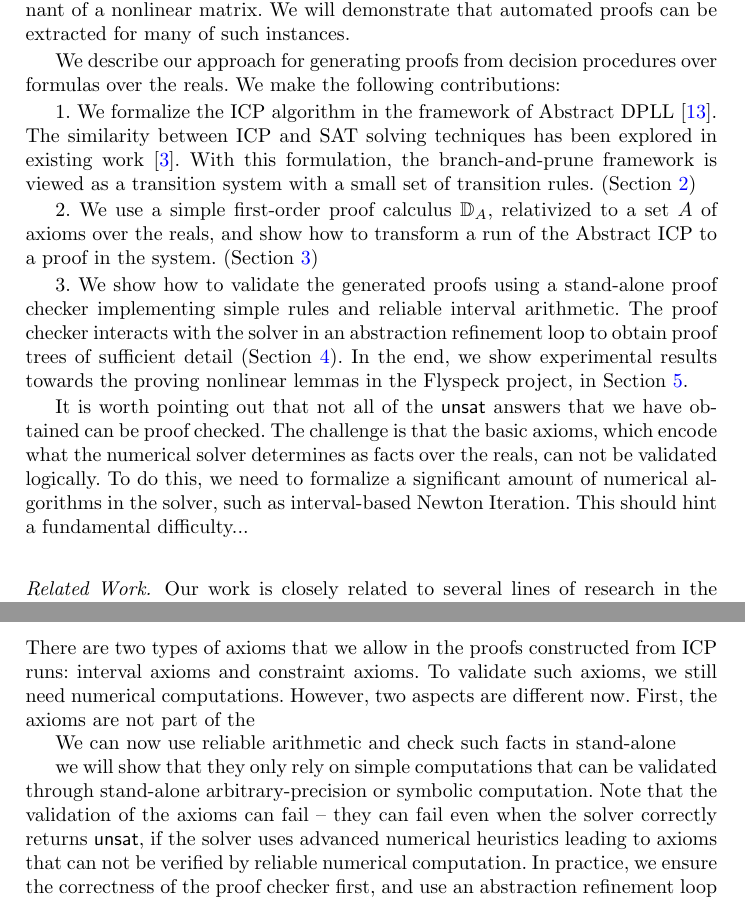
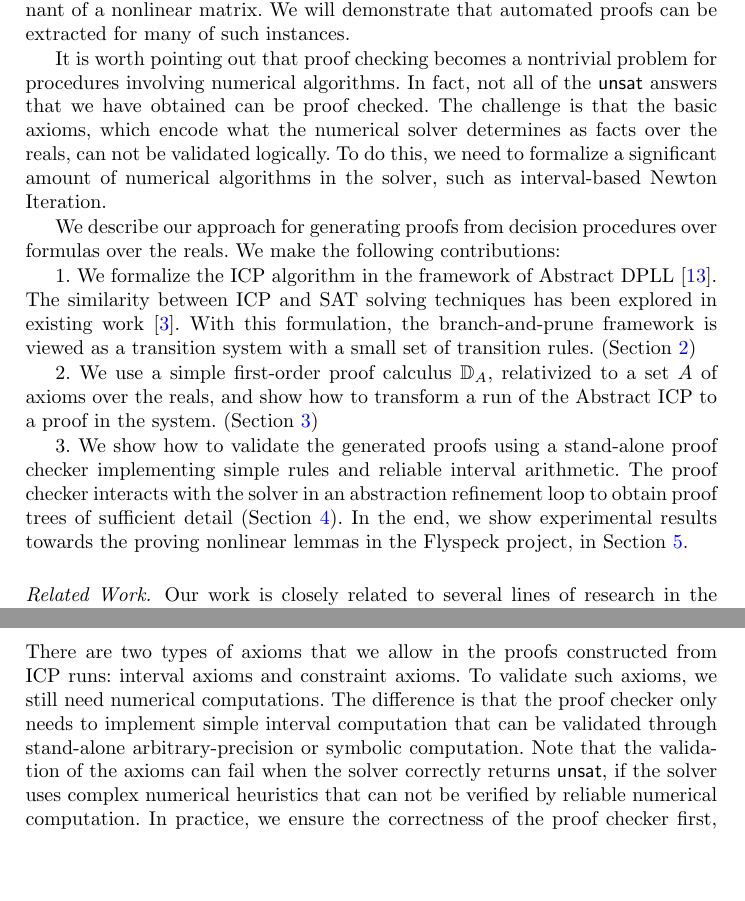
Before and after one commit to dreal/paper, a LaTeX thesis (extract_proofs/main.tex): two parts of pages 2 and 9 of 14, joined at a grey line, cut so that both start at the same text, the shorter picture padded with empty space. Compiled offline with pdfLaTeX.

Commit message:
more changes

```diff
--- a/extract_proofs/main.tex
+++ b/extract_proofs/main.tex
@@ -24,6 +24,8 @@ Obtaining such proofs is also important from the perspective of automated theore
 $$\frac{4\arctan\frac{\sqrt 2}{5}-\pi}{12\sqrt2}\sqrt{\Delta(\vec x)}+\frac{2}{3}\sum_{i=0}^3\arctan\frac{\sqrt{\Delta(\vec x)}}{a_i(\vec x)}\leq -\frac{\pi}{3}+4\arctan\frac{\sqrt 2}{5}$$
 where $\vec x\in [2, 2.51]^6$,  $a_i(\vec x)$ are all quadratic functions and $\Delta(\vec x)$ is the determinant of a nonlinear matrix. We will demonstrate that automated proofs can be extracted for many of such instances.
 
+It is worth pointing out that proof checking becomes a nontrivial problem for procedures involving numerical algorithms. In fact, not all of the {\sf unsat} answers that we have obtained can be proof checked. The challenge is that the basic axioms, which encode what the numerical solver determines as facts over the reals, can not be validated logically. To do this, we need to formalize a significant amount of numerical algorithms in the solver, such as interval-based Newton Iteration.
+
 We describe our approach for generating proofs from decision procedures over formulas over the reals. We make the following contributions:
 
 1. We formalize the ICP algorithm in the framework of Abstract DPLL~\cite{DBLP:journals/jacm/NieuwenhuisOT06}. The similarity between ICP and SAT solving techniques has been explored in existing work~\cite{HySAT}. With this formulation, the branch-and-prune framework is viewed as a transition system with a small set of transition rules. (Section~\ref{formalization})
@@ -31,8 +33,6 @@ We describe our approach for generating proofs from decision procedures over for
 2. We use a simple first-order proof calculus $\mathbb{D}_A$, relativized to a set $A$ of axioms over the reals, and show how to transform a run of the Abstract ICP to a proof in the system. (Section~\ref{icp})
 
 3. We show how to validate the generated proofs using a stand-alone proof checker implementing simple rules and reliable interval arithmetic. The proof checker interacts with the solver in an abstraction refinement loop to obtain proof trees of sufficient detail (Section~\ref{validate}). In the end, we show experimental results towards the proving nonlinear lemmas in the Flyspeck project, in Section~\ref{kepler}.
-
-It is worth pointing out that not all of the {\sf unsat} answers that we have obtained can be proof checked. The challenge is that the basic axioms, which encode what the numerical solver determines as facts over the reals, can not be validated logically. To do this, we need to formalize a significant amount of numerical algorithms in the solver, such as interval-based Newton Iteration. This should hint a fundamental difficulty...
 
 \paragraph{Related Work.} Our work is closely related to several lines
 of research in the existing literature. For proving formulas with
@@ -493,12 +493,7 @@ axiom set $A$.
 
 \subsection{Validating the Axioms}
 
-There are two types of axioms that we allow in the proofs constructed from ICP runs: interval axioms and constraint axioms. To validate such axioms, we still need numerical computations. However, two aspects are different now. First, the axioms are not part of the
-
-We can now use reliable arithmetic and check such facts in stand-alone
-
-
-we will show that they only rely on simple computations that can be validated through stand-alone arbitrary-precision or symbolic computation. Note that the validation of the axioms can fail -- they can fail even when the solver correctly returns {\sf unsat}, if the solver uses advanced numerical heuristics leading to axioms that can not be verified by reliable numerical computation. In practice, we ensure the correctness of the proof checker first, and use an abstraction refinement loop that allows the proof checker to ask for more detailed proofs from the solver.
+There are two types of axioms that we allow in the proofs constructed from ICP runs: interval axioms and constraint axioms. To validate such axioms, we still need numerical computations. The difference is that the proof checker only needs to implement simple interval computation that can be validated through stand-alone arbitrary-precision or symbolic computation. Note that the validation of the axioms can fail when the solver correctly returns {\sf unsat}, if the solver uses complex numerical heuristics that can not be verified by reliable numerical computation. In practice, we ensure the correctness of the proof checker first, and use an abstraction refinement loop that allows the proof checker to ask for more detailed proofs from the solver.
 
 The interval axioms do not contain any real functions, and are of the form
 $\forall \vec x(x\in I_1\vee x\in I_2\rightarrow x\in I)$. We only need to
```
Also changed, not shown: extract_proofs/good_proofs.tex (+1 -1 lines), extract_proofs/kepler.tex (+8 -7 lines), extract_proofs/main.tex (1 more changed lines).
